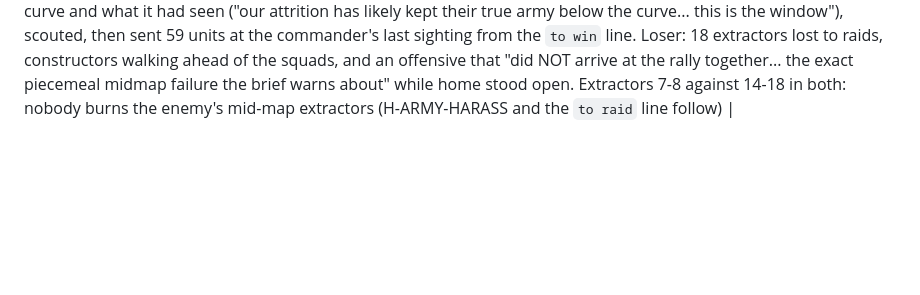
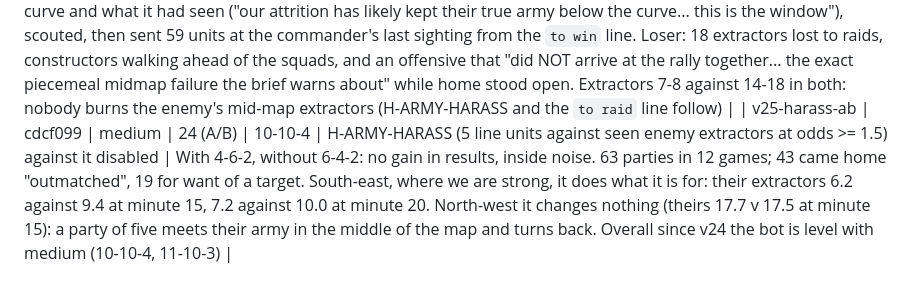
Before and after one commit to computer-whisperer/bar_bots, a Markdown page: docs/experiments.md, the part around the change. Drawn GitHub-style; blank space fills up the shorter version.

Commit message:
Ledger: v25-harass-ab
Co-Authored-By: Claude Fable 5.1 <noreply@anthropic.com>

```diff
--- a/docs/experiments.md
+++ b/docs/experiments.md
@@ -75,3 +75,4 @@ W-L-T = wins, losses, timeouts; (n) = aborted by engine crash.
 | v24-enemy-base-ab | 05244d1 | medium | 24 (A/B) | 11-10-3 | H-MAP-ENEMY-BASE (enemy base = its factories, not the mean of all buildings seen) against the old rule; first batch recording the opponent's opening | With 7-4-1, without 4-6-2. South-east with it 5-0-1: extractors at minute 15 14.8 v 4.2 against 9.6 v 9.8 without, their extractors halved, five of six games won instead of timing out. North-west 2-4 against 0-6, but its extractor curve did not move (5.2 v 9.0 at minute 10, 4.2 v 15.8 at 15 with; 4.8 v 8.2, 3.8 v 17.5 without): the shrinking half was the south-east's ceiling, not the north-west's. Openings: 19 bot labs, 5 vehicle plants |
 | commander-5-tempo-brief | 40d2e56 | medium, NW, Sonnet field commander | 1, stopped by hand at 37 min (far ahead, not won) | 0-0-1 | field brief, tempo and hidden-information sections, curves line, honest-floor score line | Army 11,200 v 4,100 at minute 24 and 19,400 v 2,800 at minute 33, extractors 6-9 against 9-16 all game, and no kill. Three harness faults: "soldiers seen and not seen dead" never forgot units that died out of sight (14,652 told against 2,800 true), so the commander read 1.4:1 and rationed strikes of 8-20; "free spots on our side" followed a half of the map that shrank as the enemy-base estimate crept toward us (K-maps-our-half-shrinks), and `expansion_radius` could not reach past that half; the commander was never shown where the enemy's factories or commander had been seen, and one strike walked to the game's start guess and found nothing. All three fixed; "ending the game" added to the prompt |
 | commander-6-end-the-game | 6976452- (built at 05244d1+score fixes) | medium, NW, Sonnet field commander, effort high, two games at once | 2 | 1-1 (loss called by hand at 17.8 min) | 3-minute enemy-soldier window, whole-map free spots, radius past our half, H-MAP-ENEMY-BASE, `to win` line, "ending the game" | **First win by the commander, from the north-west, 23.6 min, played out** (both against a bot-lab opening). Winner: estimated the enemy from the brief's curve and what it had seen ("our attrition has likely kept their true army below the curve... this is the window"), scouted, then sent 59 units at the commander's last sighting from the `to win` line. Loser: 18 extractors lost to raids, constructors walking ahead of the squads, and an offensive that "did NOT arrive at the rally together... the exact piecemeal midmap failure the brief warns about" while home stood open. Extractors 7-8 against 14-18 in both: nobody burns the enemy's mid-map extractors (H-ARMY-HARASS and the `to raid` line follow) |
+| v25-harass-ab | cdcf099 | medium | 24 (A/B) | 10-10-4 | H-ARMY-HARASS (5 line units against seen enemy extractors at odds >= 1.5) against it disabled | With 4-6-2, without 6-4-2: no gain in results, inside noise. 63 parties in 12 games; 43 came home "outmatched", 19 for want of a target. South-east, where we are strong, it does what it is for: their extractors 6.2 against 9.4 at minute 15, 7.2 against 10.0 at minute 20. North-west it changes nothing (theirs 17.7 v 17.5 at minute 15): a party of five meets their army in the middle of the map and turns back. Overall since v24 the bot is level with medium (10-10-4, 11-10-3) |
```
Also changed, not shown: docs/heuristics.md (+1 -1 lines).
